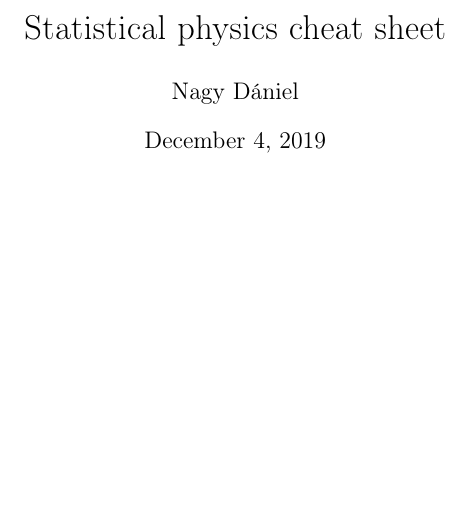
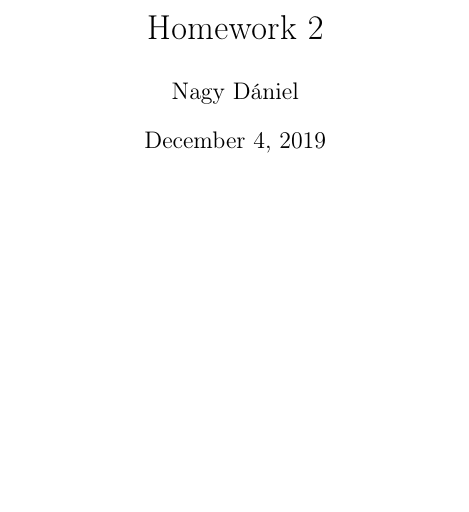
Before and after one commit to dnnagy/Statfiz-Msc, a LaTeX problem sheet (gyak/homeworks/hw-02-solved.tex): part of page 1 of 4, cut at the place of the change. Compiled offline with pdfLaTeX.

Commit message:
Solve second hw/2

```diff
--- a/gyak/homeworks/hw-02-solved.tex
+++ b/gyak/homeworks/hw-02-solved.tex
@@ -71,7 +71,7 @@
 \usepackage{hyperref}
 \hypersetup{colorlinks=true, urlcolor=blue, linkcolor=blue, citecolor=blue}
 
-\title{Statistical physics cheat sheet}
+\title{Homework 2}
 
 \author{Nagy Dániel}
 \date{\today}
```
Also changed, not shown: gyak/homeworks/hw-02-solved.pdf, 3 other files.
